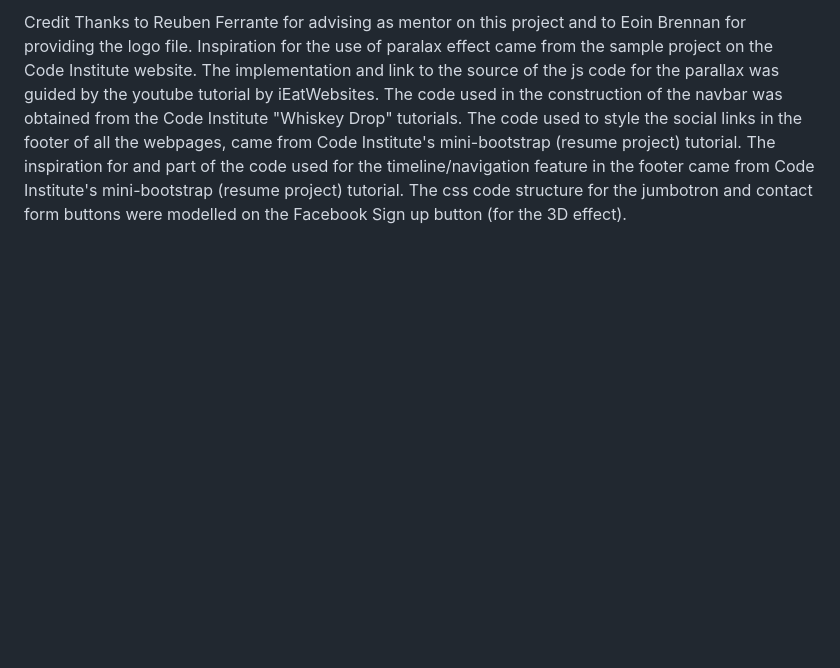
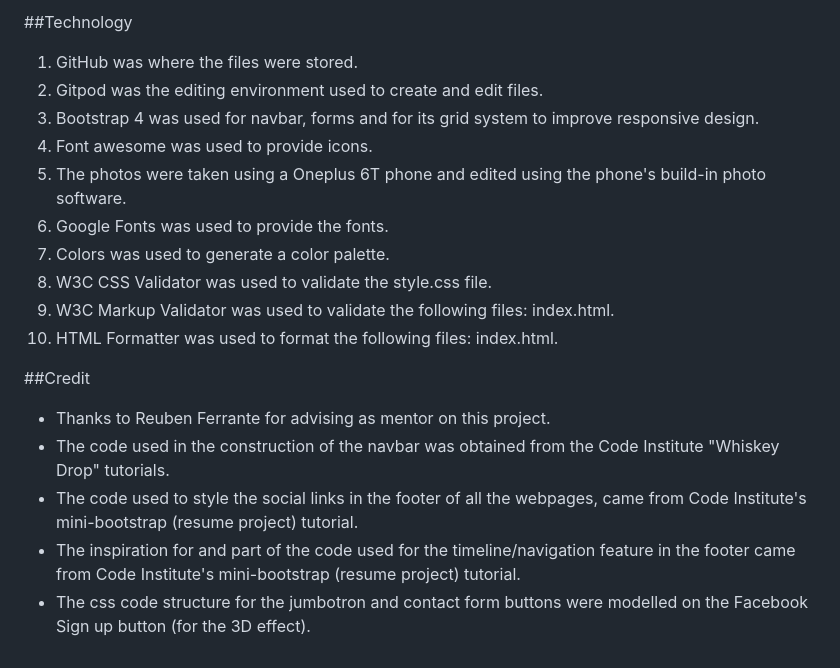
Before and after one commit to Code-Institute-Submissions/interactive-frontend-development-milestone-project-11, a Markdown page: README.md, the part around the change printed below. Rendered like a GitHub page; blank space fills up the shorter version.

```diff
--- a/README.md
+++ b/README.md
@@ -80,9 +100,20 @@ HTML Fromatter was used to format the following files: index.html, about.html, f
 
-Credit
-Thanks to Reuben Ferrante for advising as mentor on this project and to Eoin Brennan for providing the logo file.
-Inspiration for the use of paralax effect came from the sample project on the Code Institute website.
-The implementation and link to the source of the js code for the parallax was guided by the youtube tutorial by iEatWebsites.
-The code used in the construction of the navbar was obtained from the Code Institute "Whiskey Drop" tutorials.
-The code used to style the social links in the footer of all the webpages, came from Code Institute's mini-bootstrap (resume project) tutorial.
-The inspiration for and part of the code used for the timeline/navigation feature in the footer came from Code Institute's mini-bootstrap (resume project) tutorial.
-The css code structure for the jumbotron and contact form buttons were modelled on the Facebook Sign up button (for the 3D effect).
+##Technology
+1. GitHub was where the files were stored.
+2. Gitpod was the editing environment used to create and edit files.
+3. Bootstrap 4 was used for navbar, forms and for its grid system to improve responsive design.
+4. Font awesome was used to provide icons.
+5. The photos were taken using a Oneplus 6T phone and edited using the phone's build-in photo software.
+6. Google Fonts was used to provide the fonts.
+7. Colors was used to generate a color palette.
+8. W3C CSS Validator was used to validate the style.css file.
+9. W3C Markup Validator was used to validate the following files: index.html.
+10. HTML Formatter was used to format the following files: index.html.
+
+
+##Credit
+- Thanks to Reuben Ferrante for advising as mentor on this project.
+- The code used in the construction of the navbar was obtained from the Code Institute "Whiskey Drop" tutorials.
+- The code used to style the social links in the footer of all the webpages, came from Code Institute's mini-bootstrap (resume project) tutorial.
+- The inspiration for and part of the code used for the timeline/navigation feature in the footer came from Code Institute's mini-bootstrap (resume project) tutorial.
+- The css code structure for the jumbotron and contact form buttons were modelled on the Facebook Sign up button (for the 3D effect).
```
Also changed, not shown: other parts of README.md (+64 -44 lines), assets/images/wireframe-flashcards.png (added), assets/images/wireframe-gameboard.png (added).
